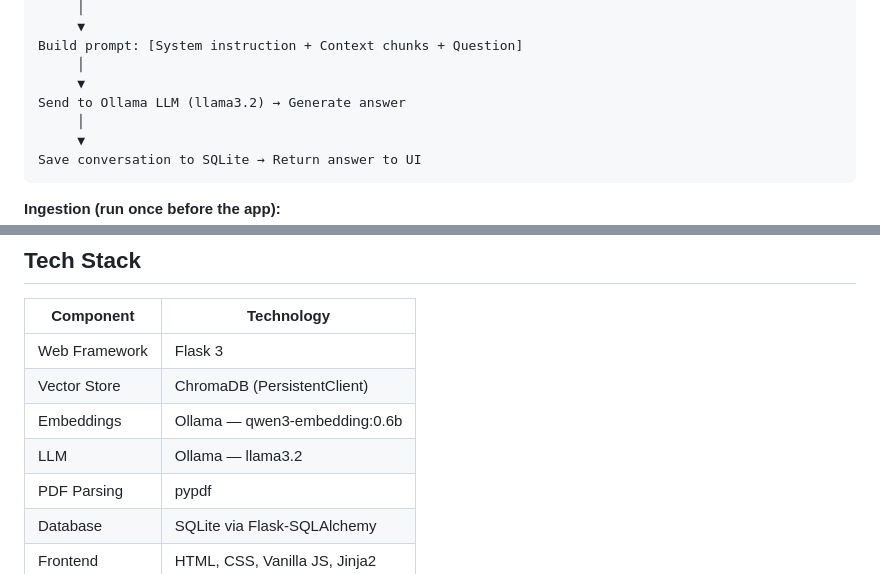
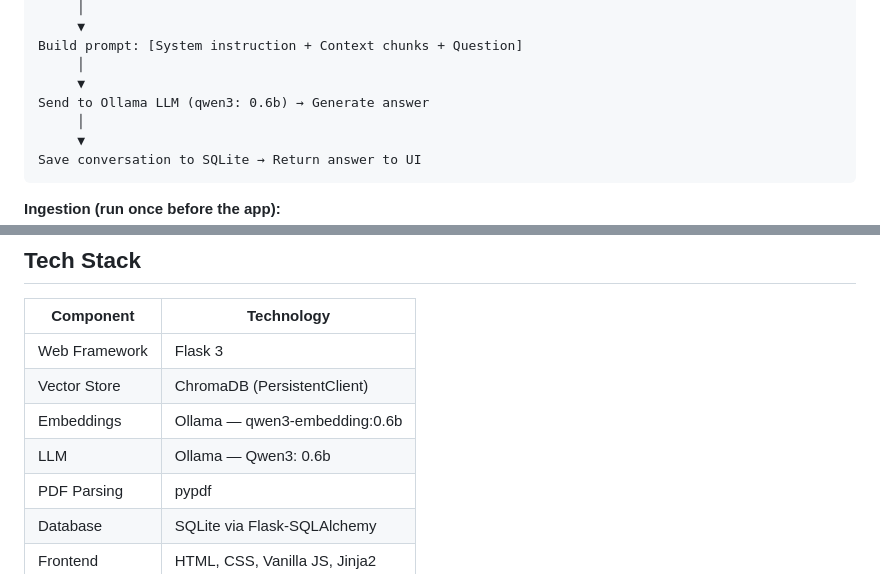
Before and after one commit to VsAthul/day10-assignment, a Markdown page: README.md, 2 parts joined by grey strips. GitHub-like rendering.

Commit message:
Update LLM references in README.md

```diff
--- a/README.md
+++ b/README.md
@@ -25,7 +25,7 @@ Search ChromaDB → Top 5 most relevant document chunks
 Build prompt: [System instruction + Context chunks + Question]
      │
      ▼
-Send to Ollama LLM (llama3.2) → Generate answer
+Send to Ollama LLM (qwen3: 0.6b) → Generate answer
      │
      ▼
 Save conversation to SQLite → Return answer to UI
@@ -167,7 +167,7 @@ Conversations are stored in `instance/conversations.db` (SQLite):
 | Web Framework  | Flask 3                         |
 | Vector Store   | ChromaDB (PersistentClient)     |
 | Embeddings     | Ollama — qwen3-embedding:0.6b   |
-| LLM            | Ollama — llama3.2               |
+| LLM            | Ollama — Qwen3: 0.6b               |
 | PDF Parsing    | pypdf                           |
 | Database       | SQLite via Flask-SQLAlchemy     |
 | Frontend       | HTML, CSS, Vanilla JS, Jinja2   |
```
